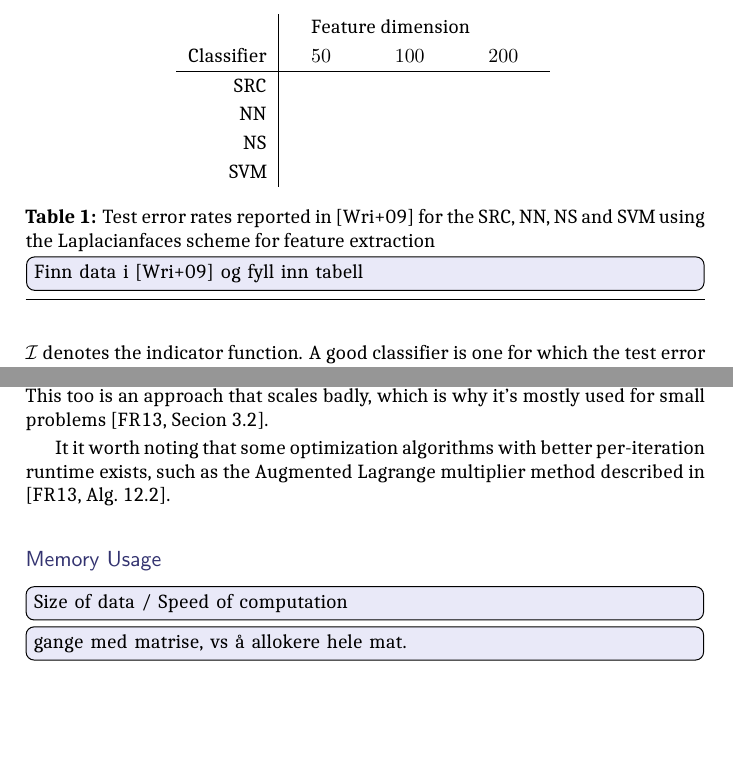
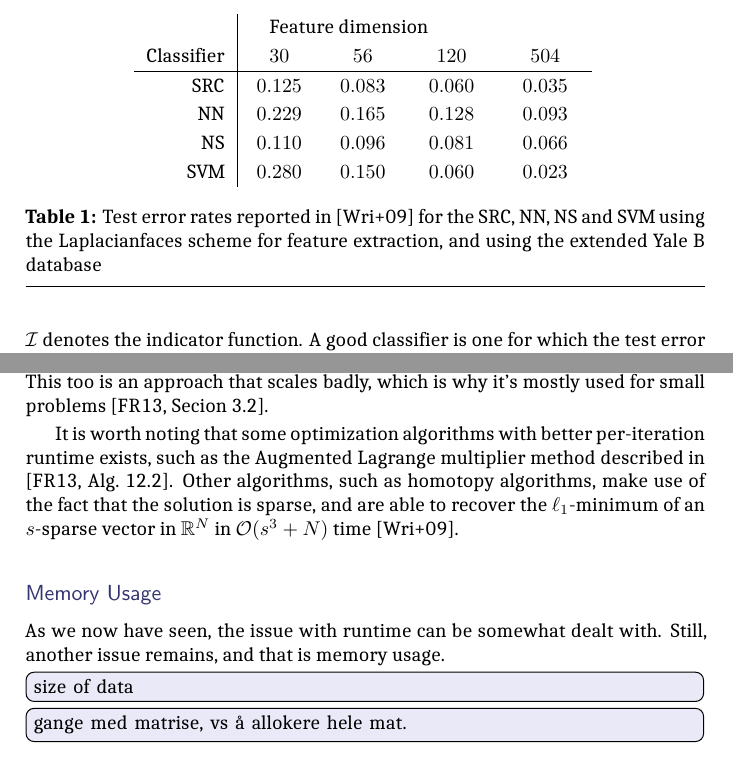
Before and after one commit to mathialo/MAT2000, a LaTeX book (oppgave.tex, which reads implementation.tex): two parts of pages 17 and 18 of 19, joined at a grey line, cut so that both start at the same text, the shorter picture padded with empty space. The pictures show the PDF file oppgave.pdf that the author committed with the source.

Commit message:
added data from Wri+09

```diff
--- a/implementation.tex
+++ b/implementation.tex
@@ -23,18 +23,17 @@ An empirical comparison of the SRC with the more classical methods NN (ie: KNN w
 \begin{table}[t]
 	\centering
 	\renewcommand{\arraystretch}{1.2}
-	\begin{tabular}{r | c c c}
-		           & \multicolumn{3}{l}{\quad Feature dimension}                    \\
-		Classifier & $ \quad50\quad $ & $ \quad100\quad $ & $ \quad200\quad $ \\ \hline
-		       SRC &                  &                   &  \\
-		        NN &                  &                   &  \\
-		        NS &                  &                   &  \\
-		       SVM &                  &                   &
+	\begin{tabular}{r | c c c c}
+		           & \multicolumn{4}{l}{\quad Feature dimension}                                 \\
+		Classifier & $ \quad30\quad $ & $ \quad56\quad $ & $ \quad120\quad $ & $ \quad504\quad $ \\ \hline
+		       SRC & $ 0.125 $        & $ 0.083 $        & $ 0.060 $         & $ 0.035 $         \\
+		        NN & $ 0.229 $        & $ 0.165 $        & $ 0.128 $         & $ 0.093 $         \\
+		        NS & $ 0.110 $        & $ 0.096 $        & $ 0.081 $         & $ 0.066 $         \\
+		       SVM & $ 0.280 $        & $  0.150 $       & $ 0.060 $         & $ 0.023 $
 	\end{tabular}
 	\renewcommand{\arraystretch}{1}
-	\caption{Test error rates reported in \cite{wright09facerecog} for the SRC, NN, NS and SVM using the Laplacianfaces scheme for feature extraction}
+	\caption{Test error rates reported in \cite{wright09facerecog} for the SRC, NN, NS and SVM using the Laplacianfaces scheme for feature extraction, and using the extended Yale B database}
 	\label{table:errorrates}
-	\todo[inline]{Finn data i \cite{wright09facerecog} og fyll inn tabell}
 	\vspace{4pt}\hrule
 \end{table}
 
@@ -61,14 +60,13 @@ Various interior point methods exists, such as the path-following method. This a
 
 The last algorithm we will look at is the orthogonal matching pursuit used to create \cref{fig:l1min}. This algorithms solves a series of least-squares approximations. This too is an approach that scales badly, which is why it's mostly used for small problems \cite[Secion~3.2]{foucart13intro}.
 
-It it worth noting that some optimization algorithms with better per-iteration runtime exists, such as the Augmented Lagrange multiplier method described in \cite[Alg.~12.2]{foucart13intro}.
+It is worth noting that some optimization algorithms with better per-iteration runtime exists, such as the Augmented Lagrange multiplier method described in \cite[Alg.~12.2]{foucart13intro}. Other algorithms, such as homotopy algorithms, make use of the fact that the solution is sparse, and are able to recover the $ \ell_{1} $-minimum of an $ s $-sparse vector in $ \R^{N} $ in $ \bigo(s^{3} + N) $ time \cite{wright09facerecog}.
 
 
 
 \subsection{Memory Usage}
+As we now have seen, the issue with runtime can be somewhat dealt with. Still, another issue remains, and that is memory usage.
 
 
-
-
-\todo[inline]{Size of data / Speed of computation}
+\todo[inline]{size of data}
 \todo[inline]{gange med matrise, vs å allokere hele mat.}
```
Also changed, not shown: oppgave.pdf.
